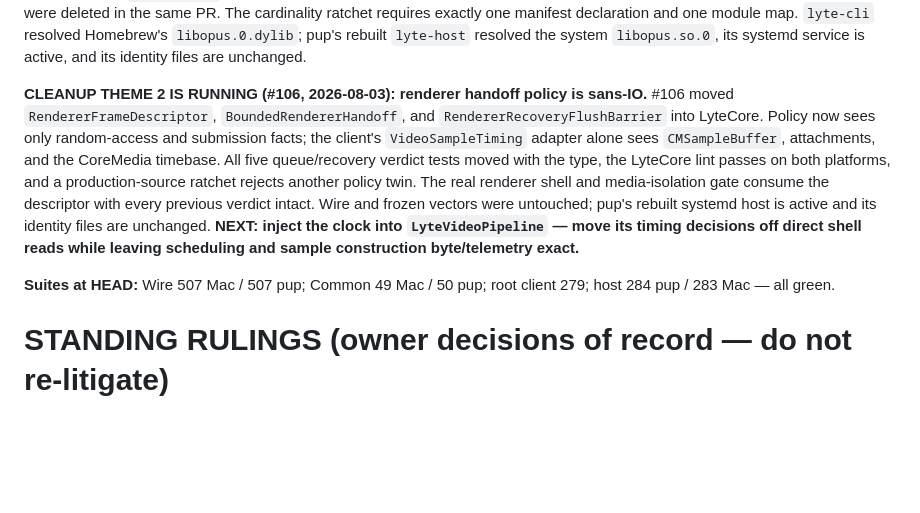
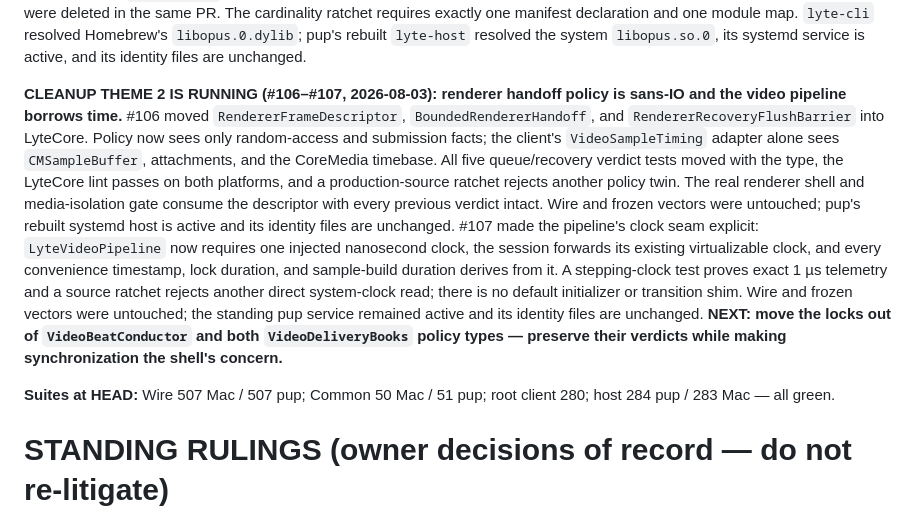
Before and after one commit to shreeve/lyte, a Markdown page: HANDOFF.md, the part around the change. Drawn GitHub-style; blank space fills up the shorter version.

Commit message:
Ledger: the video pipeline borrows time — cleanup #107 lands with exact virtual telemetry

```diff
--- a/HANDOFF.md
+++ b/HANDOFF.md
@@ -288,9 +288,10 @@ map. `lyte-cli` resolved Homebrew's `libopus.0.dylib`; pup's rebuilt
 `lyte-host` resolved the system `libopus.so.0`, its systemd service is active,
 and its identity files are unchanged.
 
-**CLEANUP THEME 2 IS RUNNING (#106, 2026-08-03): renderer handoff policy is
-sans-IO.** #106 moved `RendererFrameDescriptor`,
-`BoundedRendererHandoff`, and `RendererRecoveryFlushBarrier` into LyteCore.
+**CLEANUP THEME 2 IS RUNNING (#106–#107, 2026-08-03): renderer handoff policy
+is sans-IO and the video pipeline borrows time.** #106 moved
+`RendererFrameDescriptor`, `BoundedRendererHandoff`, and
+`RendererRecoveryFlushBarrier` into LyteCore.
 Policy now sees only random-access and submission facts; the client's
 `VideoSampleTiming` adapter alone sees `CMSampleBuffer`, attachments, and the
 CoreMedia timebase. All five queue/recovery verdict tests moved with the type,
@@ -298,12 +299,19 @@ the LyteCore lint passes on both platforms, and a production-source ratchet
 rejects another policy twin. The real renderer shell and media-isolation gate
 consume the descriptor with every previous verdict intact. Wire and frozen
 vectors were untouched; pup's rebuilt systemd host is active and its identity
-files are unchanged. **NEXT: inject the clock into `LyteVideoPipeline` — move
-its timing decisions off direct shell reads while leaving scheduling and
-sample construction byte/telemetry exact.**
+files are unchanged. #107 made the pipeline's clock seam explicit:
+`LyteVideoPipeline` now requires one injected nanosecond clock, the session
+forwards its existing virtualizable clock, and every convenience timestamp,
+lock duration, and sample-build duration derives from it. A stepping-clock
+test proves exact 1 µs telemetry and a source ratchet rejects another direct
+system-clock read; there is no default initializer or transition shim. Wire
+and frozen vectors were untouched; the standing pup service remained active
+and its identity files are unchanged. **NEXT: move the locks out of
+`VideoBeatConductor` and both `VideoDeliveryBooks` policy types — preserve
+their verdicts while making synchronization the shell's concern.**
 
-**Suites at HEAD:** Wire 507 Mac / 507 pup; Common 49 Mac / 50 pup;
-root client 279; host 284 pup / 283 Mac — all green.
+**Suites at HEAD:** Wire 507 Mac / 507 pup; Common 50 Mac / 51 pup;
+root client 280; host 284 pup / 283 Mac — all green.
 
 # STANDING RULINGS (owner decisions of record — do not re-litigate)
 
```
